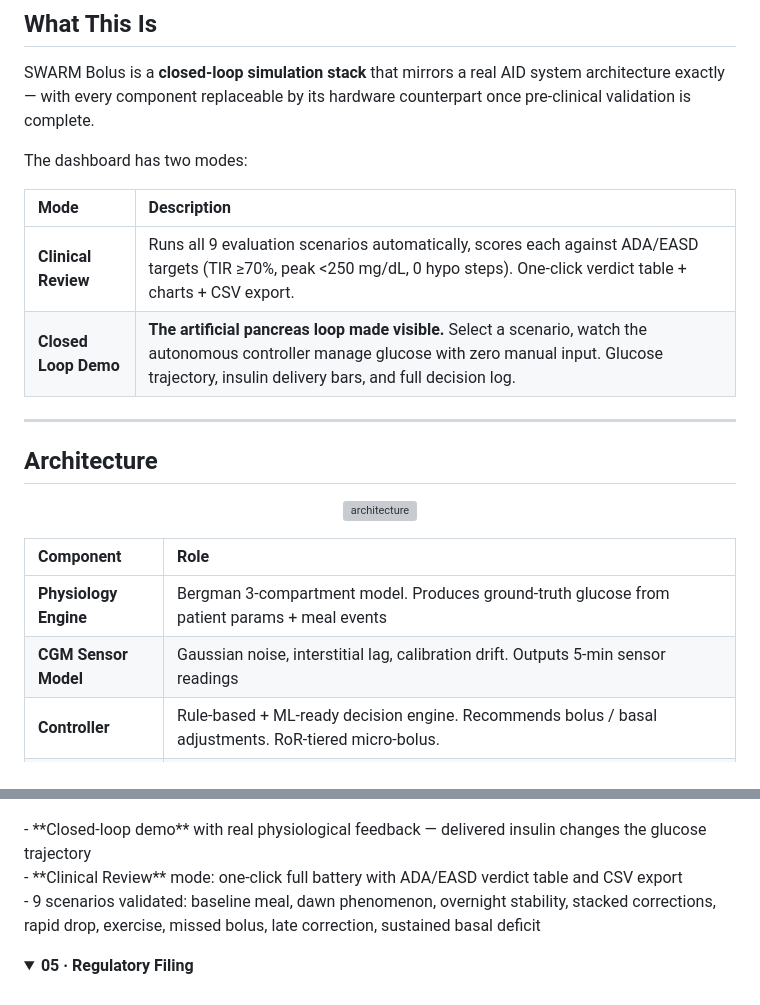
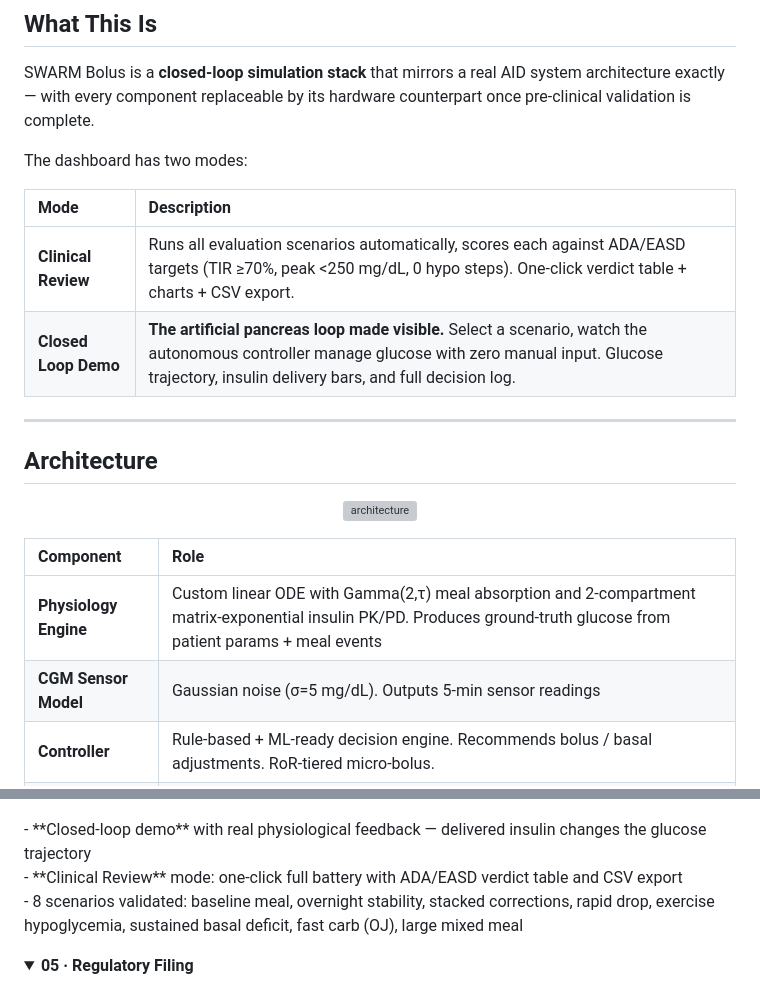
Before and after one commit to roninazure/autonomous-glucose-sim, a Markdown page: README.md, 2 parts joined by grey strips. Rendered like a GitHub page; folded sections open; grey boxes are pictures that could not be loaded.

```diff
--- a/README.md
+++ b/README.md
@@ -48,7 +48,7 @@ The dashboard has two modes:
 
 | Mode | Description |
 |:--|:--|
-| **Clinical Review** | Runs all 9 evaluation scenarios automatically, scores each against ADA/EASD targets (TIR ≥70%, peak <250 mg/dL, 0 hypo steps). One-click verdict table + charts + CSV export. |
+| **Clinical Review** | Runs all evaluation scenarios automatically, scores each against ADA/EASD targets (TIR ≥70%, peak <250 mg/dL, 0 hypo steps). One-click verdict table + charts + CSV export. |
 | **Closed Loop Demo** | **The artificial pancreas loop made visible.** Select a scenario, watch the autonomous controller manage glucose with zero manual input. Glucose trajectory, insulin delivery bars, and full decision log. |
 
 ---
@@ -63,8 +63,8 @@ The dashboard has two modes:
 
 | Component | Role |
 |:--|:--|
-| **Physiology Engine** | Bergman 3-compartment model. Produces ground-truth glucose from patient params + meal events |
-| **CGM Sensor Model** | Gaussian noise, interstitial lag, calibration drift. Outputs 5-min sensor readings |
+| **Physiology Engine** | Custom linear ODE with Gamma(2,τ) meal absorption and 2-compartment matrix-exponential insulin PK/PD. Produces ground-truth glucose from patient params + meal events |
+| **CGM Sensor Model** | Gaussian noise (σ=5 mg/dL). Outputs 5-min sensor readings |
 | **Controller** | Rule-based + ML-ready decision engine. Recommends bolus / basal adjustments. RoR-tiered micro-bolus. |
 | **Safety Layer** | 3-state arming gate (monitor → armed → firing), IOB tracking, hypo prediction, stateful suspension, hard clamps. 8 gates in series at every step |
 | **Pump Abstraction** | Delivery rate limits, dual-wave (split) bolus state machine, quantisation |
@@ -297,7 +297,7 @@ Built from day one for a future **Software as a Medical Device (SaMD)** classifi
 <br/>
 - **Closed-loop demo** with real physiological feedback — delivered insulin changes the glucose trajectory<br/>
 - **Clinical Review** mode: one-click full battery with ADA/EASD verdict table and CSV export<br/>
-- 9 scenarios validated: baseline meal, dawn phenomenon, overnight stability, stacked corrections, rapid drop, exercise, missed bolus, late correction, sustained basal deficit
+- 8 scenarios validated: baseline meal, overnight stability, stacked corrections, rapid drop, exercise hypoglycemia, sustained basal deficit, fast carb (OJ), large mixed meal
 </details>
 
 <details>
```
Also changed, not shown: other parts of README.md (+15 -15 lines).
